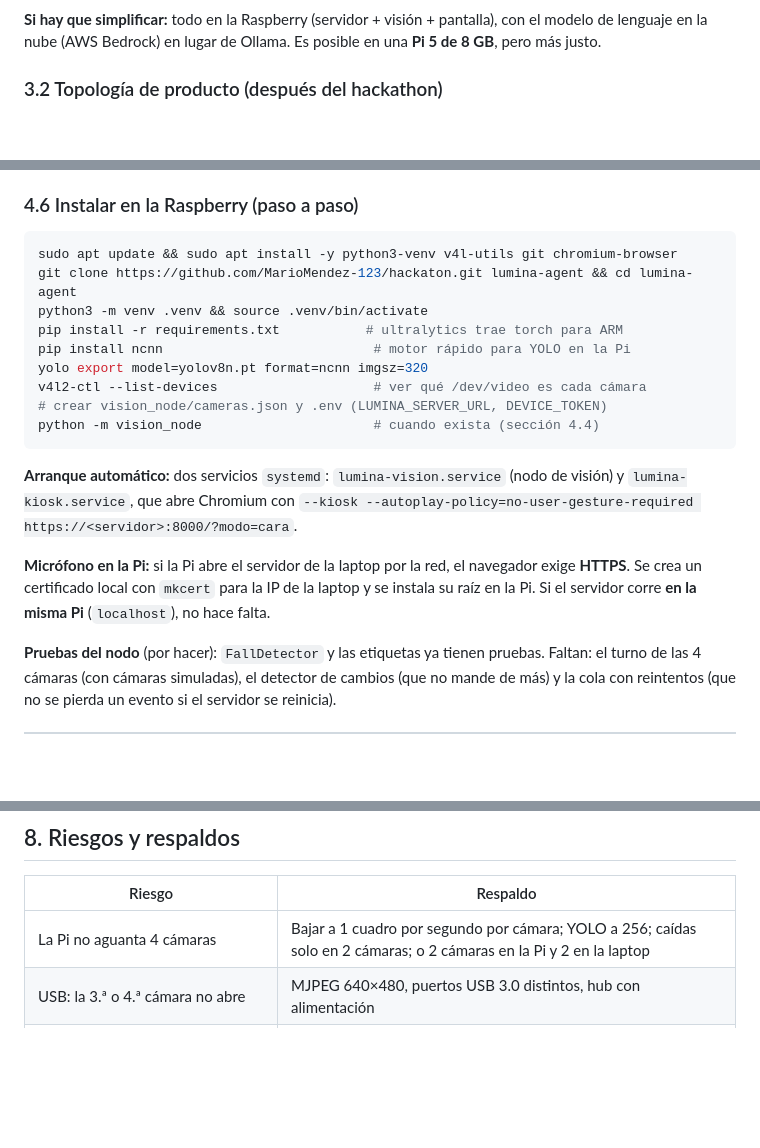
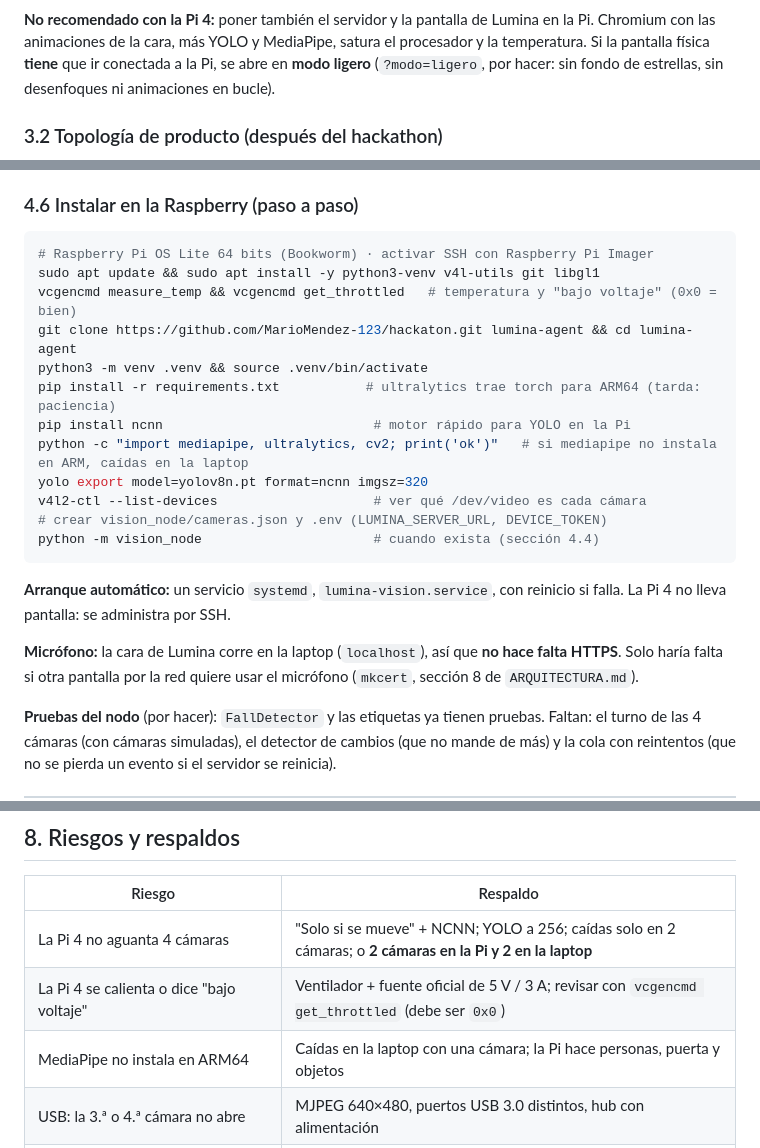
Before and after one commit to MarioMendez-123/hackaton, a Markdown page: PLAN_MAESTRO.md, 3 parts joined by grey strips. Drawn GitHub-style; blank space fills up the shorter version.

````diff
--- a/PLAN_MAESTRO.md
+++ b/PLAN_MAESTRO.md
@@ -157,9 +158,11 @@ flowchart TB
   ZAVU <-->|"WhatsApp o llamada"| FAM["Familia"]
 ```
 
-**Si hay que simplificar:** todo en la Raspberry (servidor + visión +
-pantalla), con el modelo de lenguaje en la nube (AWS Bedrock) en lugar de
-Ollama. Es posible en una **Pi 5 de 8 GB**, pero más justo.
+**No recomendado con la Pi 4:** poner también el servidor y la pantalla de
+Lumina en la Pi. Chromium con las animaciones de la cara, más YOLO y MediaPipe,
+satura el procesador y la temperatura. Si la pantalla física **tiene** que ir
+conectada a la Pi, se abre en **modo ligero** (`?modo=ligero`, por hacer: sin
+fondo de estrellas, sin desenfoques ni animaciones en bucle).
 
 ### 3.2 Topología de producto (después del hackathon)
 
@@ -308,25 +327,26 @@ local).
 ### 4.6 Instalar en la Raspberry (paso a paso)
 
 ```bash
-sudo apt update && sudo apt install -y python3-venv v4l-utils git chromium-browser
+# Raspberry Pi OS Lite 64 bits (Bookworm) · activar SSH con Raspberry Pi Imager
+sudo apt update && sudo apt install -y python3-venv v4l-utils git libgl1
+vcgencmd measure_temp && vcgencmd get_throttled   # temperatura y "bajo voltaje" (0x0 = bien)
 git clone https://github.com/MarioMendez-123/hackaton.git lumina-agent && cd lumina-agent
 python3 -m venv .venv && source .venv/bin/activate
-pip install -r requirements.txt           # ultralytics trae torch para ARM
+pip install -r requirements.txt           # ultralytics trae torch para ARM64 (tarda: paciencia)
 pip install ncnn                           # motor rápido para YOLO en la Pi
+python -c "import mediapipe, ultralytics, cv2; print('ok')"   # si mediapipe no instala en ARM, caídas en la laptop
 yolo export model=yolov8n.pt format=ncnn imgsz=320
 v4l2-ctl --list-devices                    # ver qué /dev/video es cada cámara
 # crear vision_node/cameras.json y .env (LUMINA_SERVER_URL, DEVICE_TOKEN)
 python -m vision_node                      # cuando exista (sección 4.4)
 ```
 
-**Arranque automático:** dos servicios `systemd`: `lumina-vision.service`
-(nodo de visión) y `lumina-kiosk.service`, que abre Chromium con
-`--kiosk --autoplay-policy=no-user-gesture-required https://<servidor>:8000/?modo=cara`.
+**Arranque automático:** un servicio `systemd`, `lumina-vision.service`, con
+reinicio si falla. La Pi 4 no lleva pantalla: se administra por SSH.
 
-**Micrófono en la Pi:** si la Pi abre el servidor de la laptop por la red, el
-navegador exige **HTTPS**. Se crea un certificado local con `mkcert` para la
-IP de la laptop y se instala su raíz en la Pi. Si el servidor corre **en la
-misma Pi** (`localhost`), no hace falta.
+**Micrófono:** la cara de Lumina corre en la laptop (`localhost`), así que **no
+hace falta HTTPS**. Solo haría falta si otra pantalla por la red quiere usar el
+micrófono (`mkcert`, sección 8 de `ARQUITECTURA.md`).
 
 **Pruebas del nodo** (por hacer): `FallDetector` y las etiquetas ya tienen
 pruebas. Faltan: el turno de las 4 cámaras (con cámaras simuladas), el
@@ -655,7 +675,9 @@ que diferencia al proyecto.
 
 | Riesgo | Respaldo |
 |---|---|
-| La Pi no aguanta 4 cámaras | Bajar a 1 cuadro por segundo por cámara; YOLO a 256; caídas solo en 2 cámaras; o 2 cámaras en la Pi y 2 en la laptop |
+| La Pi 4 no aguanta 4 cámaras | "Solo si se mueve" + NCNN; YOLO a 256; caídas solo en 2 cámaras; o **2 cámaras en la Pi y 2 en la laptop** |
+| La Pi 4 se calienta o dice "bajo voltaje" | Ventilador + fuente oficial de 5 V / 3 A; revisar con `vcgencmd get_throttled` (debe ser `0x0`) |
+| MediaPipe no instala en ARM64 | Caídas en la laptop con una cámara; la Pi hace personas, puerta y objetos |
 | USB: la 3.ª o 4.ª cámara no abre | MJPEG 640×480, puertos USB 3.0 distintos, hub con alimentación |
 | Zavu no documentado o sin WhatsApp entrante | Twilio (sandbox de WhatsApp, ya programado) o Telegram. La escena de los lentes se hace desde el celular |
 | Meta AI no manda WhatsApp en español en sus lentes | Probarlo lo primero. Si no, se muestra el mismo flujo desde el celular |
````
Also changed, not shown: other parts of PLAN_MAESTRO.md (+43 -26 lines).
